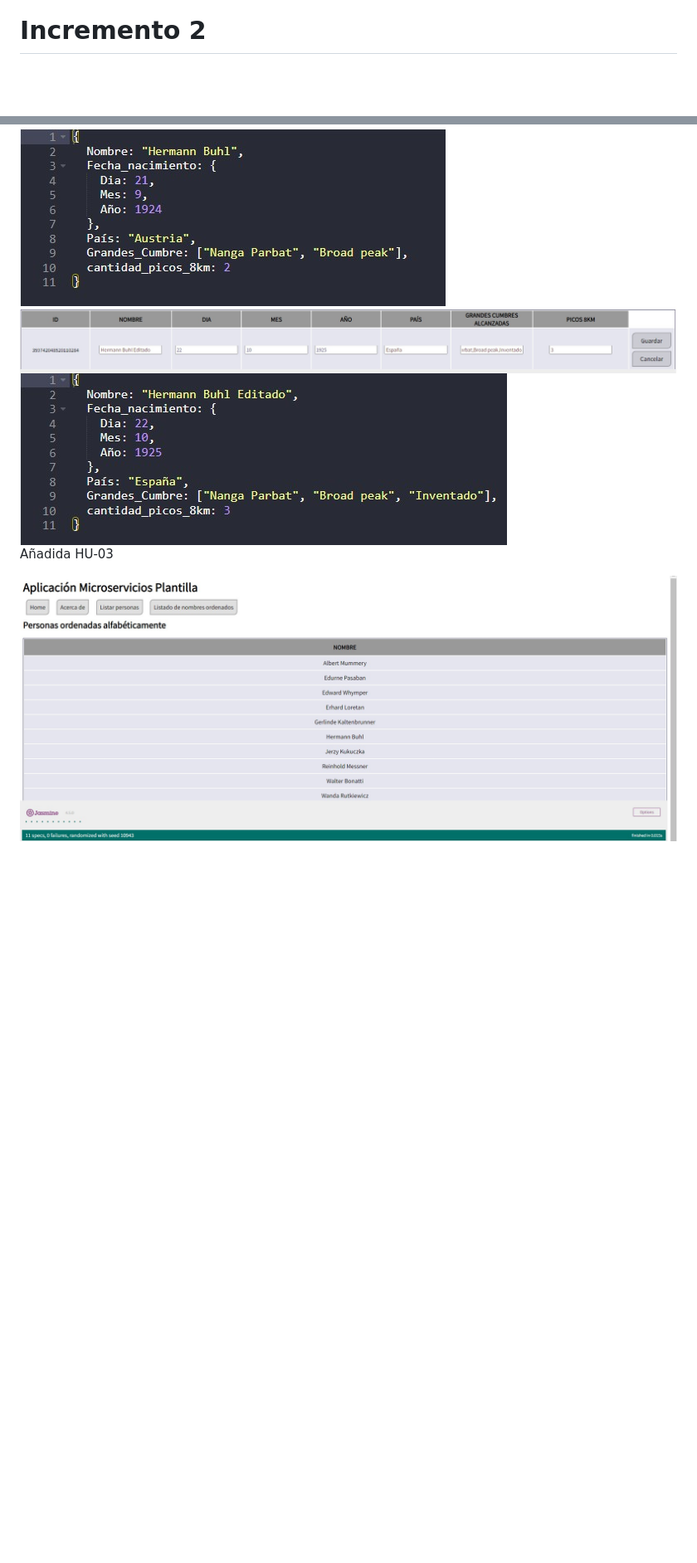
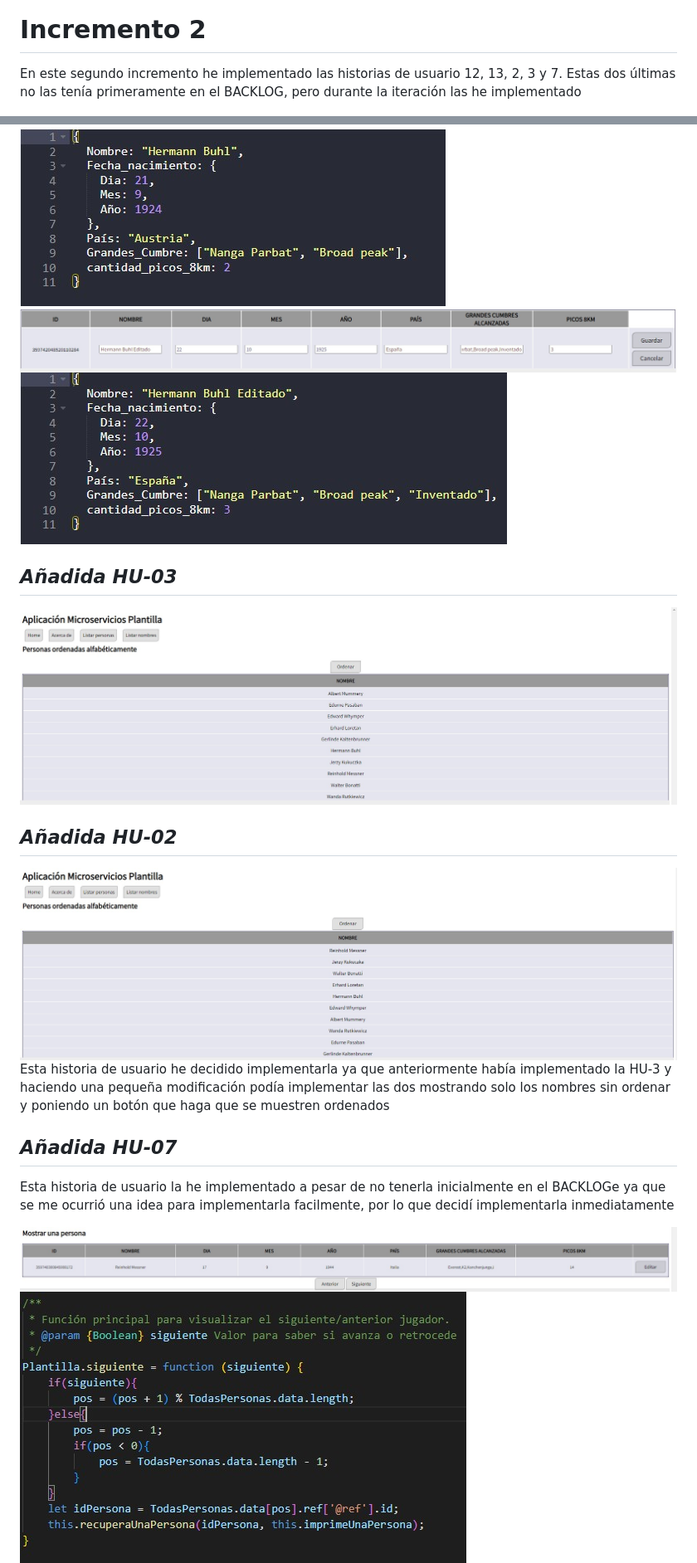
Before and after one commit to UJA-DAGIL-22-23/dagil-2022-2023-practica-3-Eduasso, a Markdown page: README.md, 2 parts joined by grey strips. Shown: that part at 83% size. Rendered like a GitHub page; pictures changed too: assets/img/HU-02.jpg (added), assets/img/HU-03.jpg, assets/img/HU-07_01.jpg (added); blank space fills up the shorter version.

Commit message:
HU 2 y 7 añadidas

```diff
--- a/README.md
+++ b/README.md
@@ -277,6 +277,8 @@ Fin de incremento
 
 # Incremento 2
 
+En este segundo incremento he implementado las historias de usuario 12, 13, 2, 3 y 7. Estas dos últimas no las tenía primeramente en el BACKLOG, pero durante la iteración las he implementado
+
 <img src='./assets/img/inicio_incremento_2.jpg' width='1000px'>
 
 
@@ -292,6 +294,20 @@ Añadida HU-13
 <img src='./assets/img/HU-13_02.jpg' widht='1000px'>
 <img src='./assets/img/HU-13_03.jpg' widht='1000px'>
 
-Añadida HU-03
+## *Añadida HU-03*
 
 <img src='./assets/img/HU-03.jpg' widht='1000px'>
+
+## *Añadida HU-02*
+
+<img src='./assets/img/HU-02.jpg' widht='1000px'>
+
+Esta historia de usuario he decidido implementarla ya que anteriormente había implementado la HU-3 y haciendo una pequeña modificación podía implementar las dos mostrando solo los nombres sin ordenar y poniendo un botón que haga que se muestren ordenados
+
+## *Añadida HU-07*
+
+Esta historia de usuario la he implementado a pesar de no tenerla inicialmente en el BACKLOGe ya que se me ocurrió una idea para implementarla facilmente, por lo que decidí implementarla inmediatamente
+
+<img src='./assets/img/HU-07_01.jpg' widht='1000px'>
+<img src='./assets/img/HU-07_02.jpg' widht='1000px'>
+
```
Also changed, not shown: other parts of README.md (+8 -5 lines), assets/img/final_incremento_2.jpg (added), 6 other files.
